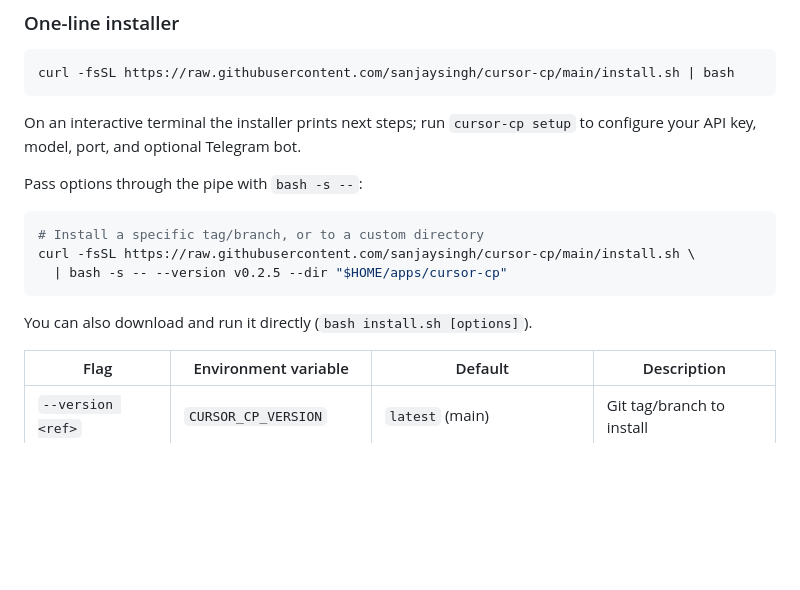
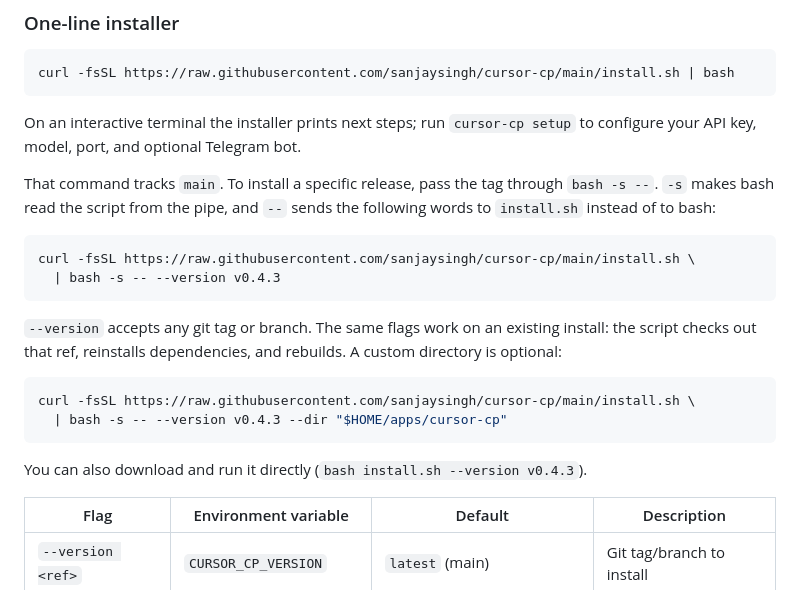
Before and after one commit to sanjaysingh/cursor-cp, a Markdown page: README.md, the part around the change. Drawn GitHub-style; blank space fills up the shorter version.

Commit message:
Document how to install a specific release. (#12)
Co-authored-by: Cursor <cursoragent@cursor.com>

````diff
--- a/README.md
+++ b/README.md
@@ -88,15 +88,25 @@ curl -fsSL https://raw.githubusercontent.com/sanjaysingh/cursor-cp/main/install.
 On an interactive terminal the installer prints next steps; run `cursor-cp setup`
 to configure your API key, model, port, and optional Telegram bot.
 
-Pass options through the pipe with `bash -s --`:
+That command tracks `main`. To install a specific release, pass the tag through
+`bash -s --`. `-s` makes bash read the script from the pipe, and `--` sends the
+following words to `install.sh` instead of to bash:
 
 ```bash
-# Install a specific tag/branch, or to a custom directory
 curl -fsSL https://raw.githubusercontent.com/sanjaysingh/cursor-cp/main/install.sh \
-  | bash -s -- --version v0.2.5 --dir "$HOME/apps/cursor-cp"
+  | bash -s -- --version v0.4.3
 ```
 
-You can also download and run it directly (`bash install.sh [options]`).
+`--version` accepts any git tag or branch. The same flags work on an existing
+install: the script checks out that ref, reinstalls dependencies, and rebuilds.
+A custom directory is optional:
+
+```bash
+curl -fsSL https://raw.githubusercontent.com/sanjaysingh/cursor-cp/main/install.sh \
+  | bash -s -- --version v0.4.3 --dir "$HOME/apps/cursor-cp"
+```
+
+You can also download and run it directly (`bash install.sh --version v0.4.3`).
 
 | Flag | Environment variable | Default | Description |
 |------|----------------------|---------|-------------|
````
